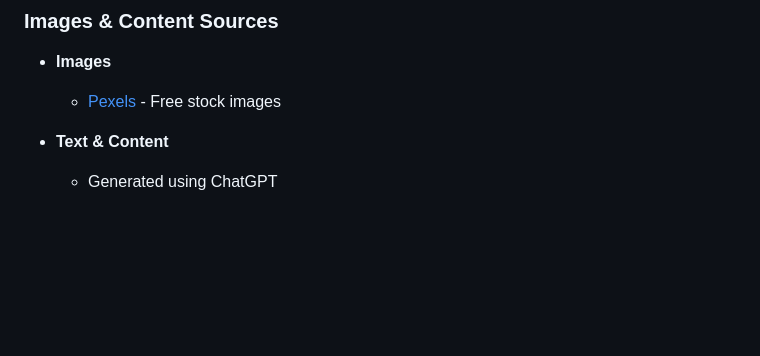
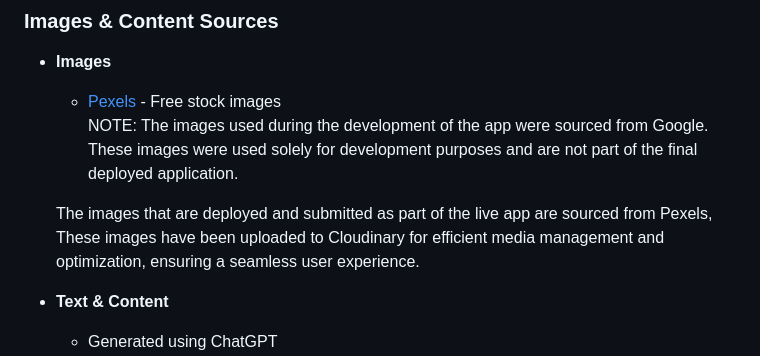
Before and after one commit to ZakariyeNor/FadeFinder, a Markdown page: README.md, the part around the change. Drawn GitHub-style; blank space fills up the shorter version.

```diff
--- a/README.md
+++ b/README.md
@@ -584,6 +584,10 @@ Throughout the development of this project, I have used various resources, tools
 
 - **Images**
   - [Pexels](https://www.pexels.com) - Free stock images
+  NOTE: The images used during the development of the app were sourced from Google. These images were used solely for development purposes and are not part of the final deployed application.
+
+  The images that are deployed and submitted as part of the live app are sourced from Pexels, These images have been uploaded to Cloudinary for efficient media management and optimization, ensuring a seamless user experience.
+
 
 - **Text & Content**
   - Generated using ChatGPT
```
Also changed, not shown: 1 other file.
